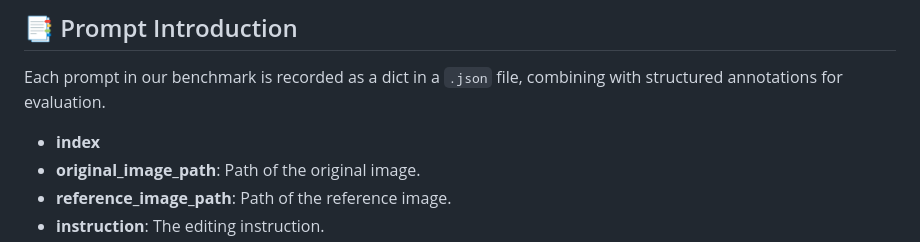
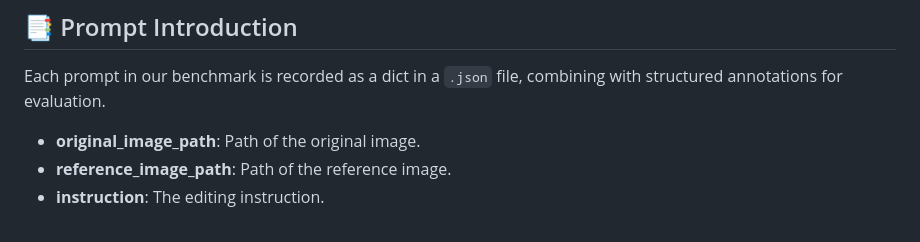
Before and after one commit to Maplebb/UniREditBench, a Markdown page: README.md, the part around the change. GitHub-like rendering.

```diff
--- a/README.md
+++ b/README.md
@@ -95,7 +95,6 @@ python merge_ckpt.py
 ## 📑 Prompt Introduction
 Each prompt in our benchmark is recorded as a dict in a `.json` file, combining with structured annotations for evaluation.
 
-- **index**
 - **original_image_path**: Path of the original image.
 - **reference_image_path**: Path of the reference image.
 - **instruction**: The editing instruction.
```
